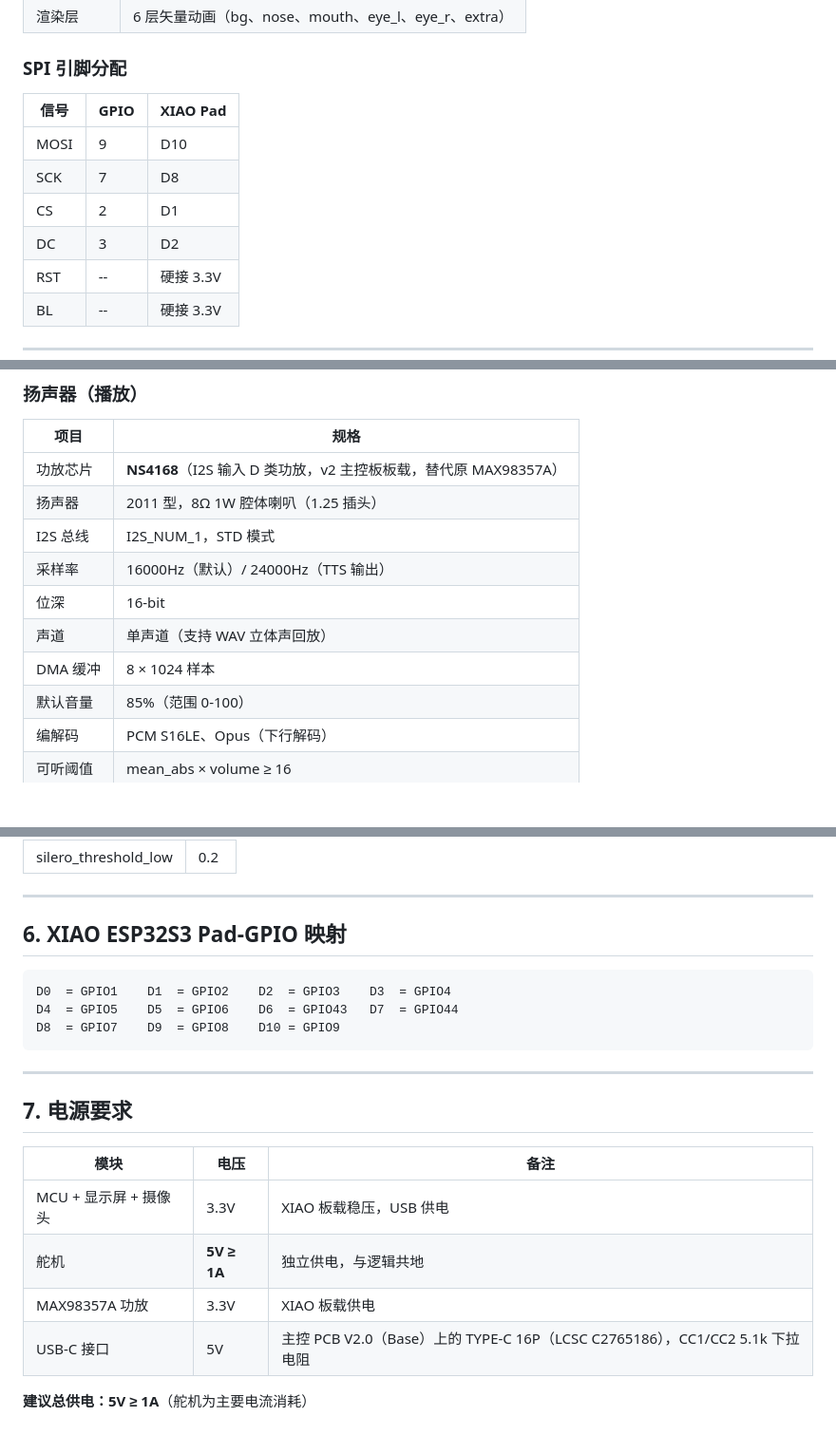
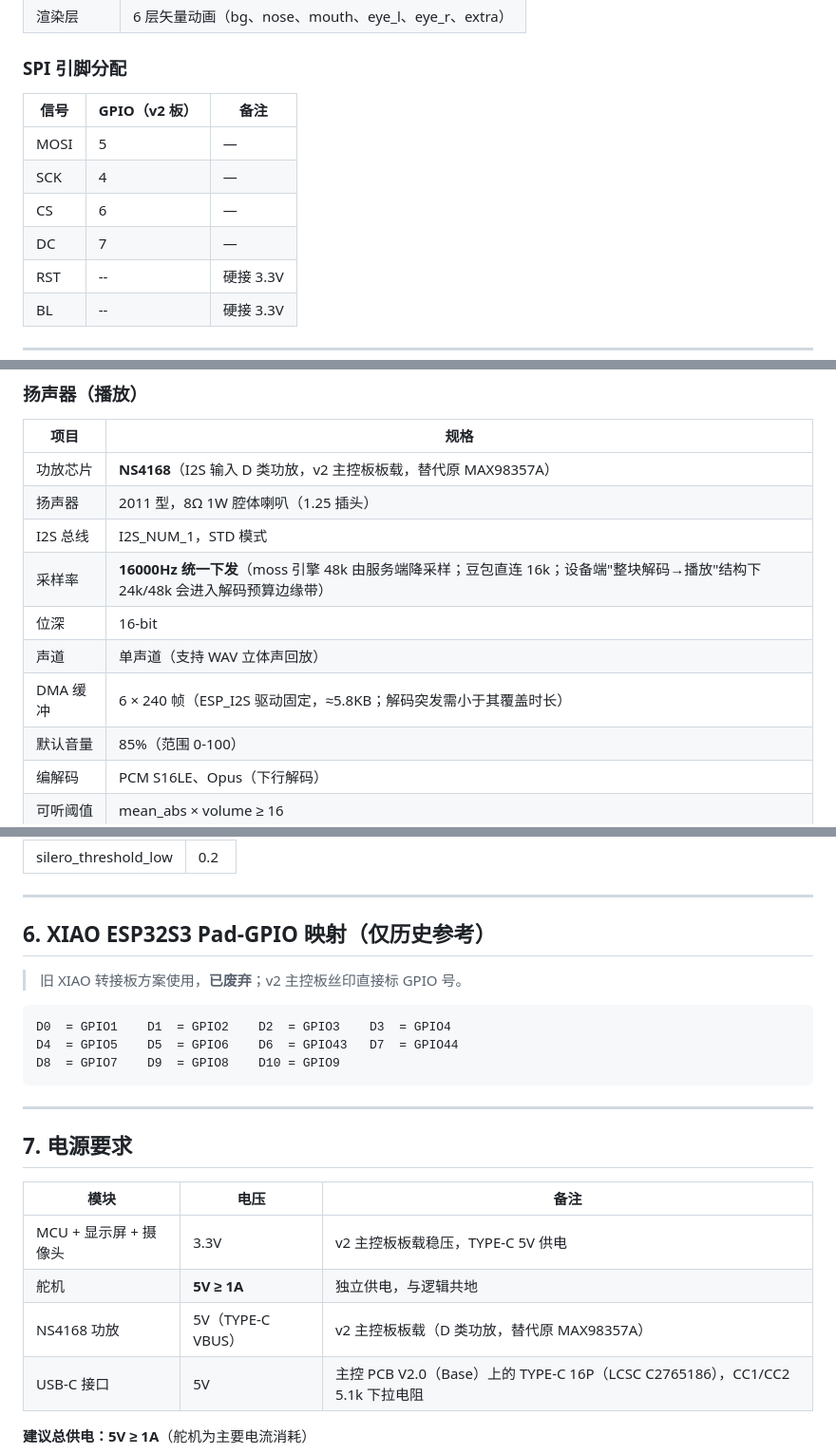
Before and after one commit to OpenDeskBot/brufik_in_one_v2, a Markdown page: docs/hardware-spec.md, 3 parts joined by grey strips. Shown at 95% size. Rendered like a GitHub page; blank space fills up the shorter version.

Commit message:
docs: 硬件规格 v2——SPI/舵机/音频按 PCB V2.0 实际 GPIO 修正
- SPI（屏）：按 v2 板丝印 GPIO 更新（MOSI 5/SCK 4/CS 6/DC 7），废弃
  XIAO Pad 映射列
- 舵机 GPIO 更新为 16/15，标注 v2 主控板为准
- 音频：明确 16kHz 统一下发（moss 48k 服务端降采样、豆包直连 16k），
  DMA 缓冲按 ESP_I2S 驱动实际 6×240 帧描述，XIAO Pad 映射降级为历史参考

Co-Authored-By: Claude <noreply@anthropic.com>

````diff
--- a/docs/hardware-spec.md
+++ b/docs/hardware-spec.md
@@ -51,12 +51,12 @@
 
 ### SPI 引脚分配
 
-| 信号 | GPIO | XIAO Pad |
-|------|------|----------|
-| MOSI | 9 | D10 |
-| SCK | 7 | D8 |
-| CS | 2 | D1 |
-| DC | 3 | D2 |
+| 信号 | GPIO（v2 板） | 备注 |
+|------|--------------|------|
+| MOSI | 5 | — |
+| SCK | 4 | — |
+| CS | 6 | — |
+| DC | 7 | — |
 | RST | -- | 硬接 3.3V |
 | BL | -- | 硬接 3.3V |
 
@@ -159,10 +159,10 @@
 | 功放芯片 | **NS4168**（I2S 输入 D 类功放，v2 主控板板载，替代原 MAX98357A） |
 | 扬声器 | 2011 型，8Ω 1W 腔体喇叭（1.25 插头） |
 | I2S 总线 | I2S_NUM_1，STD 模式 |
-| 采样率 | 16000Hz（默认）/ 24000Hz（TTS 输出） |
+| 采样率 | **16000Hz 统一下发**（moss 引擎 48k 由服务端降采样；豆包直连 16k；设备端"整块解码→播放"结构下 24k/48k 会进入解码预算边缘带） |
 | 位深 | 16-bit |
 | 声道 | 单声道（支持 WAV 立体声回放） |
-| DMA 缓冲 | 8 × 1024 样本 |
+| DMA 缓冲 | 6 × 240 帧（ESP_I2S 驱动固定，≈5.8KB；解码突发需小于其覆盖时长） |
 | 默认音量 | 85%（范围 0-100） |
 | 编解码 | PCM S16LE、Opus（下行解码） |
 | 可听阈值 | mean_abs × volume ≥ 16 |
@@ -218,7 +218,9 @@
 
 ---
 
-## 6. XIAO ESP32S3 Pad-GPIO 映射
+## 6. XIAO ESP32S3 Pad-GPIO 映射（仅历史参考）
+
+> 旧 XIAO 转接板方案使用，**已废弃**；v2 主控板丝印直接标 GPIO 号。
 
 ```
 D0  = GPIO1    D1  = GPIO2    D2  = GPIO3    D3  = GPIO4
@@ -232,9 +234,9 @@ D8  = GPIO7    D9  = GPIO8    D10 = GPIO9
 
 | 模块 | 电压 | 备注 |
 |------|------|------|
-| MCU + 显示屏 + 摄像头 | 3.3V | XIAO 板载稳压，USB 供电 |
+| MCU + 显示屏 + 摄像头 | 3.3V | v2 主控板板载稳压，TYPE-C 5V 供电 |
 | 舵机 | **5V ≥ 1A** | 独立供电，与逻辑共地 |
-| MAX98357A 功放 | 3.3V | XIAO 板载供电 |
+| NS4168 功放 | 5V（TYPE-C VBUS） | v2 主控板板载（D 类功放，替代原 MAX98357A） |
 | USB-C 接口 | 5V | 主控 PCB V2.0（Base）上的 TYPE-C 16P（LCSC C2765186），CC1/CC2 5.1k 下拉电阻 |
 
 **建议总供电：5V ≥ 1A**（舵机为主要电流消耗）
````
Also changed, not shown: other parts of docs/hardware-spec.md (+2 -2 lines).
